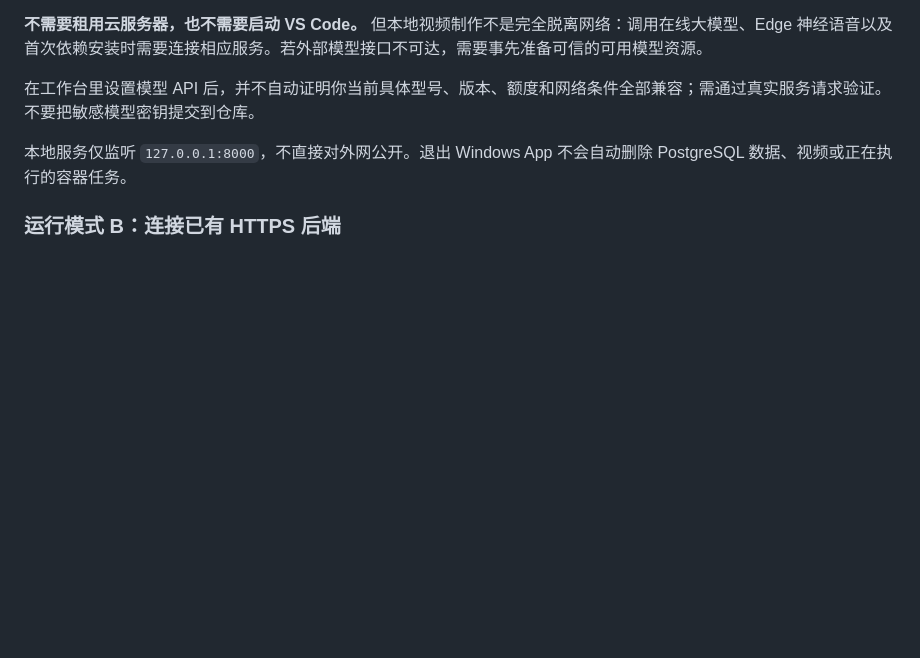
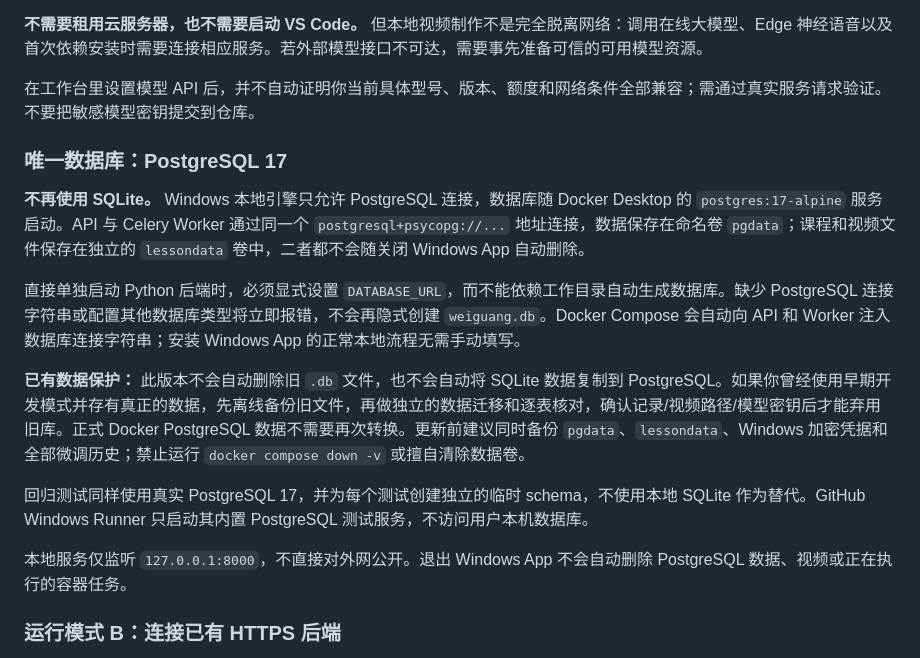
Before and after one commit to qichenzheng-bit/shipinyinqing, a Markdown page: README.md, the part around the change. Rendered like a GitHub page; blank space fills up the shorter version.

Commit message:
docs(db): PostgreSQL 17 as sole backend, explain persistent volumes and legacy backup protection

```diff
--- a/README.md
+++ b/README.md
@@ -33,6 +33,16 @@
 **不需要租用云服务器，也不需要启动 VS Code。** 但本地视频制作不是完全脱离网络：调用在线大模型、Edge 神经语音以及首次依赖安装时需要连接相应服务。若外部模型接口不可达，需要事先准备可信的可用模型资源。
 
 在工作台里设置模型 API 后，并不自动证明你当前具体型号、版本、额度和网络条件全部兼容；需通过真实服务请求验证。不要把敏感模型密钥提交到仓库。
+
+### 唯一数据库：PostgreSQL 17
+
+**不再使用 SQLite。** Windows 本地引擎只允许 PostgreSQL 连接，数据库随 Docker Desktop 的 `postgres:17-alpine` 服务启动。API 与 Celery Worker 通过同一个 `postgresql+psycopg://...` 地址连接，数据保存在命名卷 `pgdata`；课程和视频文件保存在独立的 `lessondata` 卷中，二者都不会随关闭 Windows App 自动删除。
+
+直接单独启动 Python 后端时，必须显式设置 `DATABASE_URL`，而不能依赖工作目录自动生成数据库。缺少 PostgreSQL 连接字符串或配置其他数据库类型将立即报错，不会再隐式创建 `weiguang.db`。Docker Compose 会自动向 API 和 Worker 注入数据库连接字符串；安装 Windows App 的正常本地流程无需手动填写。
+
+**已有数据保护：** 此版本不会自动删除旧 `.db` 文件，也不会自动将 SQLite 数据复制到 PostgreSQL。如果你曾经使用早期开发模式并存有真正的数据，先离线备份旧文件，再做独立的数据迁移和逐表核对，确认记录/视频路径/模型密钥后才能弃用旧库。正式 Docker PostgreSQL 数据不需要再次转换。更新前建议同时备份 `pgdata`、`lessondata`、Windows 加密凭据和全部微调历史；禁止运行 `docker compose down -v` 或擅自清除数据卷。
+
+回归测试同样使用真实 PostgreSQL 17，并为每个测试创建独立的临时 schema，不使用本地 SQLite 作为替代。GitHub Windows Runner 只启动其内置 PostgreSQL 测试服务，不访问用户本机数据库。
 
 本地服务仅监听 `127.0.0.1:8000`，不直接对外网公开。退出 Windows App 不会自动删除 PostgreSQL 数据、视频或正在执行的容器任务。
 
```
